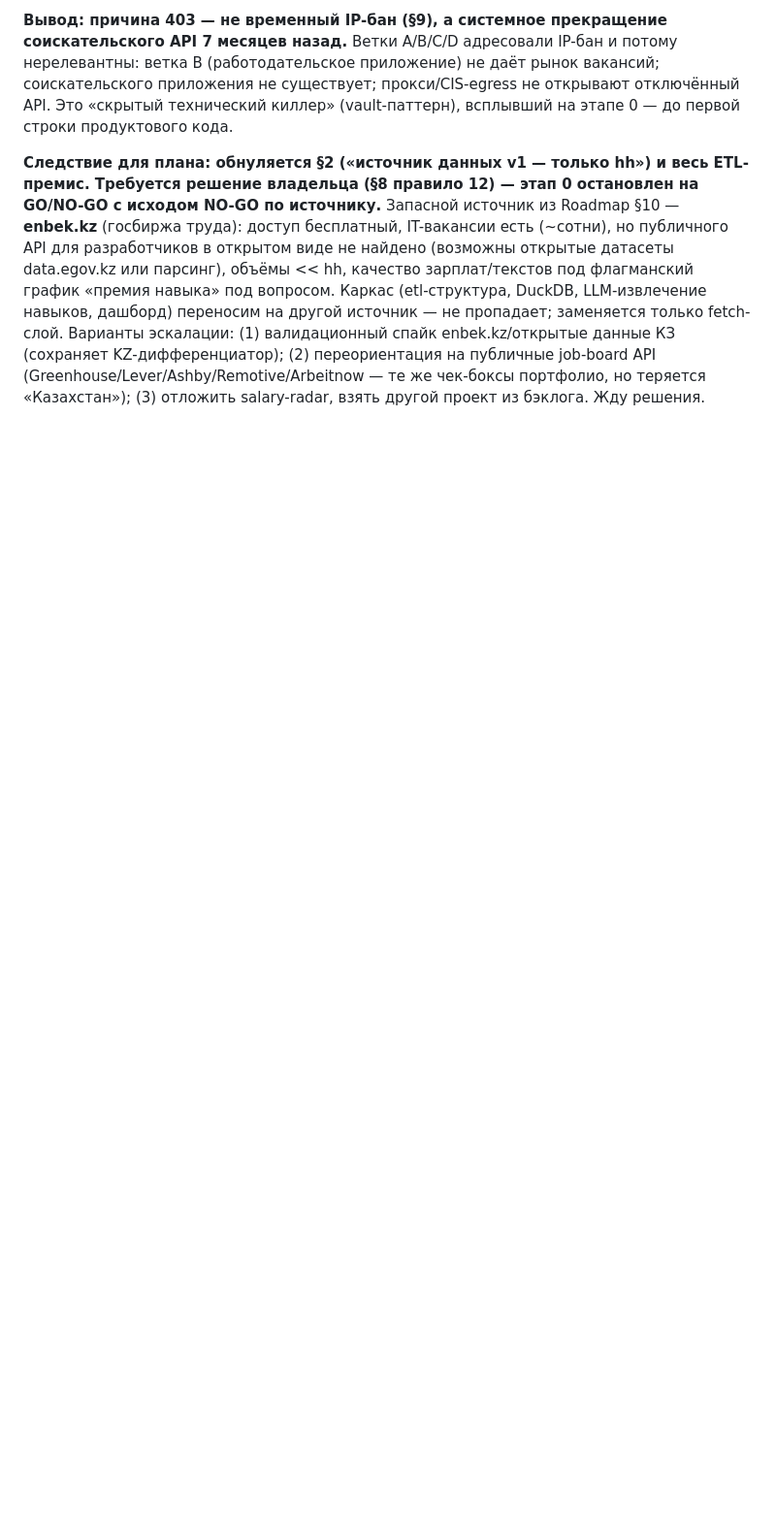
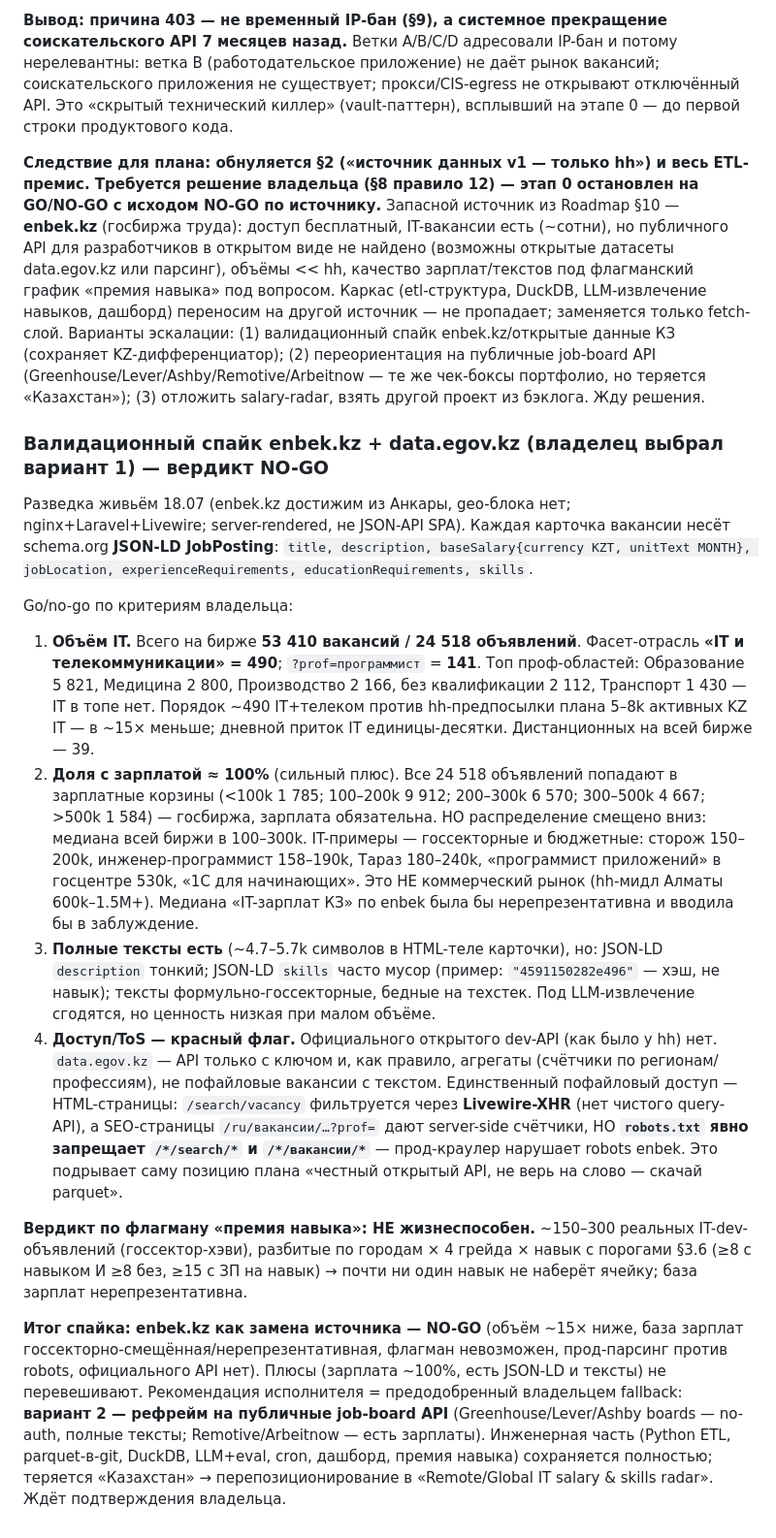
Before and after one commit to midat-fx/tech-salary-radar, a Markdown page: PLAN.md, the part around the change. Shown at 97% size. Drawn GitHub-style; blank space fills up the shorter version.

Commit message:
data: enbek.kz source spike verdict — NO-GO (thin IT volume, unrepresentative salaries, robots-disallowed, no dev API)

```diff
--- a/PLAN.md
+++ b/PLAN.md
@@ -502,3 +502,17 @@ LinkedIn:
 **Вывод: причина 403 — не временный IP-бан (§9), а системное прекращение соискательского API 7 месяцев назад.** Ветки A/B/C/D адресовали IP-бан и потому нерелевантны: ветка B (работодательское приложение) не даёт рынок вакансий; соискательского приложения не существует; прокси/CIS-egress не открывают отключённый API. Это «скрытый технический киллер» (vault-паттерн), всплывший на этапе 0 — до первой строки продуктового кода.
 
 **Следствие для плана: обнуляется §2 («источник данных v1 — только hh») и весь ETL-премис. Требуется решение владельца (§8 правило 12) — этап 0 остановлен на GO/NO-GO с исходом NO-GO по источнику.** Запасной источник из Roadmap §10 — **enbek.kz** (госбиржа труда): доступ бесплатный, IT-вакансии есть (~сотни), но публичного API для разработчиков в открытом виде не найдено (возможны открытые датасеты data.egov.kz или парсинг), объёмы << hh, качество зарплат/текстов под флагманский график «премия навыка» под вопросом. Каркас (etl-структура, DuckDB, LLM-извлечение навыков, дашборд) переносим на другой источник — не пропадает; заменяется только fetch-слой. Варианты эскалации: (1) валидационный спайк enbek.kz/открытые данные КЗ (сохраняет KZ-дифференциатор); (2) переориентация на публичные job-board API (Greenhouse/Lever/Ashby/Remotive/Arbeitnow — те же чек-боксы портфолио, но теряется «Казахстан»); (3) отложить salary-radar, взять другой проект из бэклога. Жду решения.
+
+### Валидационный спайк enbek.kz + data.egov.kz (владелец выбрал вариант 1) — вердикт NO-GO
+
+Разведка живьём 18.07 (enbek.kz достижим из Анкары, geo-блока нет; nginx+Laravel+Livewire; server-rendered, не JSON-API SPA). Каждая карточка вакансии несёт schema.org **JSON-LD JobPosting**: `title, description, baseSalary{currency KZT, unitText MONTH}, jobLocation, experienceRequirements, educationRequirements, skills`.
+
+Go/no-go по критериям владельца:
+1. **Объём IT.** Всего на бирже **53 410 вакансий / 24 518 объявлений**. Фасет-отрасль **«IT и телекоммуникации» = 490**; `?prof=программист` = **141**. Топ проф-областей: Образование 5 821, Медицина 2 800, Производство 2 166, без квалификации 2 112, Транспорт 1 430 — IT в топе нет. Порядок ~490 IT+телеком против hh-предпосылки плана 5–8k активных KZ IT — в ~15× меньше; дневной приток IT единицы-десятки. Дистанционных на всей бирже — 39.
+2. **Доля с зарплатой ≈ 100%** (сильный плюс). Все 24 518 объявлений попадают в зарплатные корзины (<100k 1 785; 100–200k 9 912; 200–300k 6 570; 300–500k 4 667; >500k 1 584) — госбиржа, зарплата обязательна. НО распределение смещено вниз: медиана всей биржи в 100–300k. IT-примеры — госсекторные и бюджетные: сторож 150–200k, инженер-программист 158–190k, Тараз 180–240k, «программист приложений» в госцентре 530k, «1С для начинающих». Это НЕ коммерческий рынок (hh-мидл Алматы 600k–1.5M+). Медиана «IT-зарплат КЗ» по enbek была бы нерепрезентативна и вводила бы в заблуждение.
+3. **Полные тексты есть** (~4.7–5.7k символов в HTML-теле карточки), но: JSON-LD `description` тонкий; JSON-LD `skills` часто мусор (пример: `"4591150282e496"` — хэш, не навык); тексты формульно-госсекторные, бедные на техстек. Под LLM-извлечение сгодятся, но ценность низкая при малом объёме.
+4. **Доступ/ToS — красный флаг.** Официального открытого dev-API (как было у hh) нет. `data.egov.kz` — API только с ключом и, как правило, агрегаты (счётчики по регионам/профессиям), не пофайловые вакансии с текстом. Единственный пофайловый доступ — HTML-страницы: `/search/vacancy` фильтруется через **Livewire-XHR** (нет чистого query-API), а SEO-страницы `/ru/вакансии/…?prof=` дают server-side счётчики, НО **`robots.txt` явно запрещает `/*/search/*` и `/*/вакансии/*`** — прод-краулер нарушает robots enbek. Это подрывает саму позицию плана «честный открытый API, не верь на слово — скачай parquet».
+
+**Вердикт по флагману «премия навыка»: НЕ жизнеспособен.** ~150–300 реальных IT-dev-объявлений (госсектор-хэви), разбитые по городам × 4 грейда × навык с порогами §3.6 (≥8 с навыком И ≥8 без, ≥15 с ЗП на навык) → почти ни один навык не наберёт ячейку; база зарплат нерепрезентативна.
+
+**Итог спайка: enbek.kz как замена источника — NO-GO** (объём ~15× ниже, база зарплат госсекторно-смещённая/нерепрезентативная, флагман невозможен, прод-парсинг против robots, официального API нет). Плюсы (зарплата ~100%, есть JSON-LD и тексты) не перевешивают. Рекомендация исполнителя = предодобренный владельцем fallback: **вариант 2 — рефрейм на публичные job-board API** (Greenhouse/Lever/Ashby boards — no-auth, полные тексты; Remotive/Arbeitnow — есть зарплаты). Инженерная часть (Python ETL, parquet-в-git, DuckDB, LLM+eval, cron, дашборд, премия навыка) сохраняется полностью; теряется «Казахстан» → перепозиционирование в «Remote/Global IT salary & skills radar». Ждёт подтверждения владельца.
```
